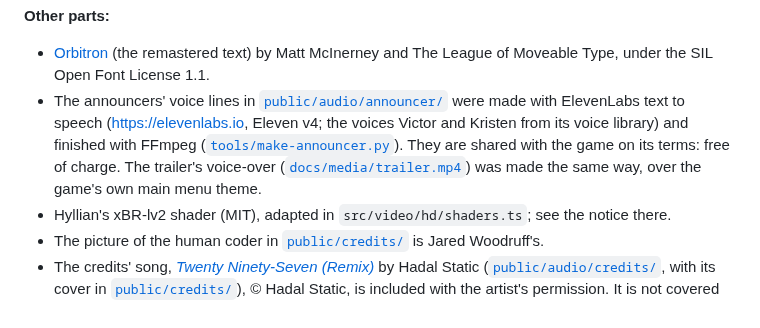
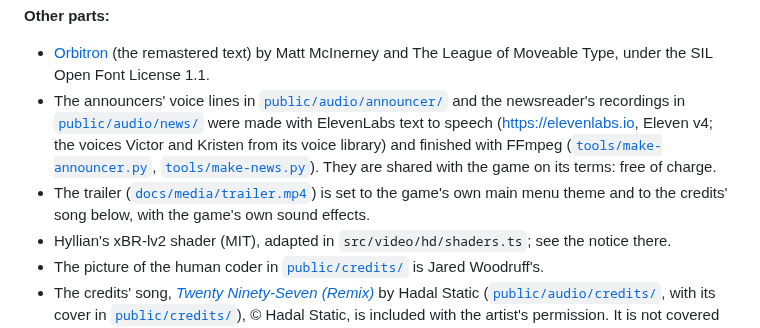
Before and after one commit to Jared-woodruff/OMF-2097-Remastered, a Markdown page: NOTICE.md, the part around the change. Rendered like a GitHub page.

```diff
--- a/NOTICE.md
+++ b/NOTICE.md
@@ -19,11 +19,13 @@ painted by an image generation model over the remaster's own renders.
 
 - [Orbitron](public/fonts/Orbitron-OFL.txt) (the remastered text) by Matt McInerney and The League of Moveable Type,
   under the SIL Open Font License 1.1.
-- The announcers' voice lines in [`public/audio/announcer/`](public/audio/announcer) were made with ElevenLabs text to
-  speech (https://elevenlabs.io, Eleven v4; the voices Victor and Kristen from its voice library) and finished with FFmpeg
-  ([`tools/make-announcer.py`](tools/make-announcer.py)). They are shared with the game on its terms: free of charge.
-  The trailer's voice-over ([`docs/media/trailer.mp4`](docs/media/trailer.mp4)) was made the same way, over the game's
-  own main menu theme.
+- The announcers' voice lines in [`public/audio/announcer/`](public/audio/announcer) and the newsreader's recordings in
+  [`public/audio/news/`](public/audio/news) were made with ElevenLabs text to speech (https://elevenlabs.io, Eleven v4;
+  the voices Victor and Kristen from its voice library) and finished with FFmpeg
+  ([`tools/make-announcer.py`](tools/make-announcer.py), [`tools/make-news.py`](tools/make-news.py)). They are shared
+  with the game on its terms: free of charge.
+- The trailer ([`docs/media/trailer.mp4`](docs/media/trailer.mp4)) is set to the game's own main menu theme and to the
+  credits' song below, with the game's own sound effects.
 - Hyllian's xBR-lv2 shader (MIT), adapted in `src/video/hd/shaders.ts`; see the notice there.
 - The picture of the human coder in [`public/credits/`](public/credits) is Jared Woodruff's.
 - The credits' song, [*Twenty Ninety-Seven (Remix)*](https://www.hadalstatic.com/releases/twenty-ninety-seven/) by
```
Also changed, not shown: README.md (+5 -4 lines), docs/media/trailer-poster.jpg.
